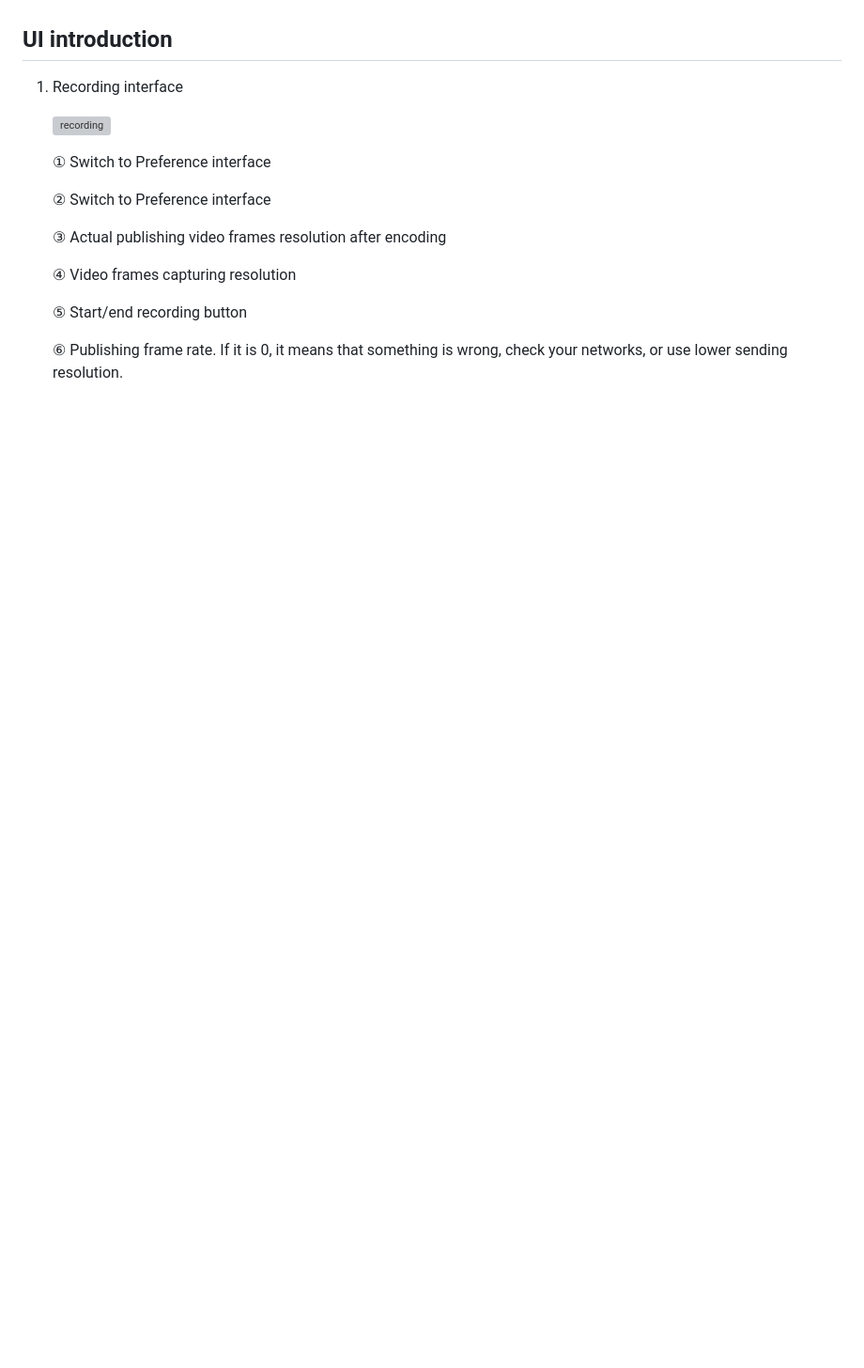
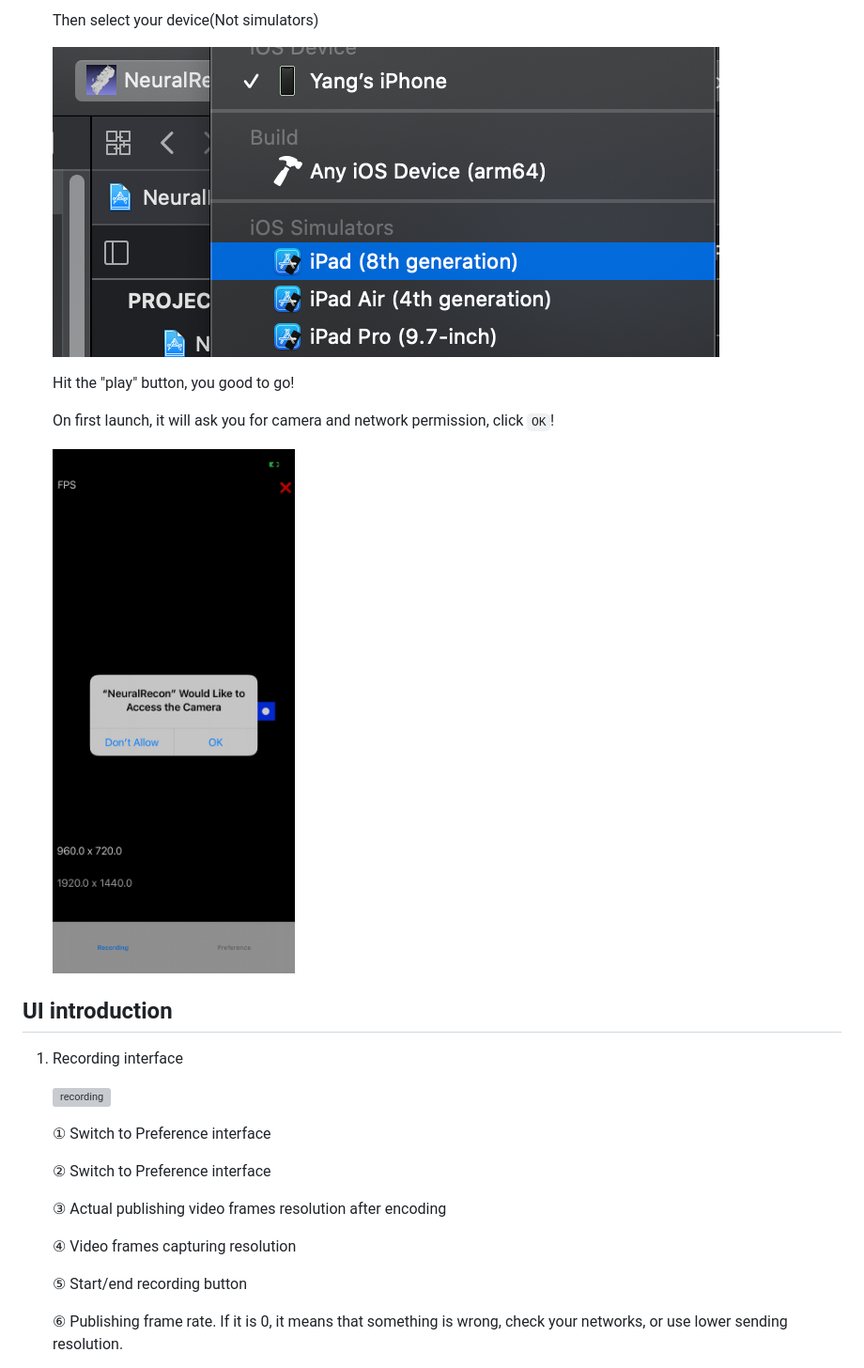
Before and after one commit to Burningdust21/webcam_ios, a Markdown page: README.md, the part around the change printed below. Shown: that part at 94% size. GitHub-like rendering; pictures changed too: images/device.png (added), images/permission.PNG (added); blank space fills up the shorter version; grey boxes are pictures that could not be loaded.

```diff
--- a/README.md
+++ b/README.md
@@ -24,5 +34,15 @@ This is ios repositorie for NeuralRecon, futher user guidance please refer to ht
 
 
+
+   Then select your device(Not simulators)
+
+   <img src="images/device.png" alt="device" style="zoom:33%;" />
+
+   Hit the "play" button, you good to go!
+
+   On first launch, it will ask you for camera and network permission, click `OK`!
+
+   <img src="images/permission.PNG" alt="permission" style="zoom: 25%;" />
 
 ## UI introduction
 
```
Also changed, not shown: other parts of README.md (+15 -5 lines), images/SPM.png, images/run.png (added), 2 other files.
